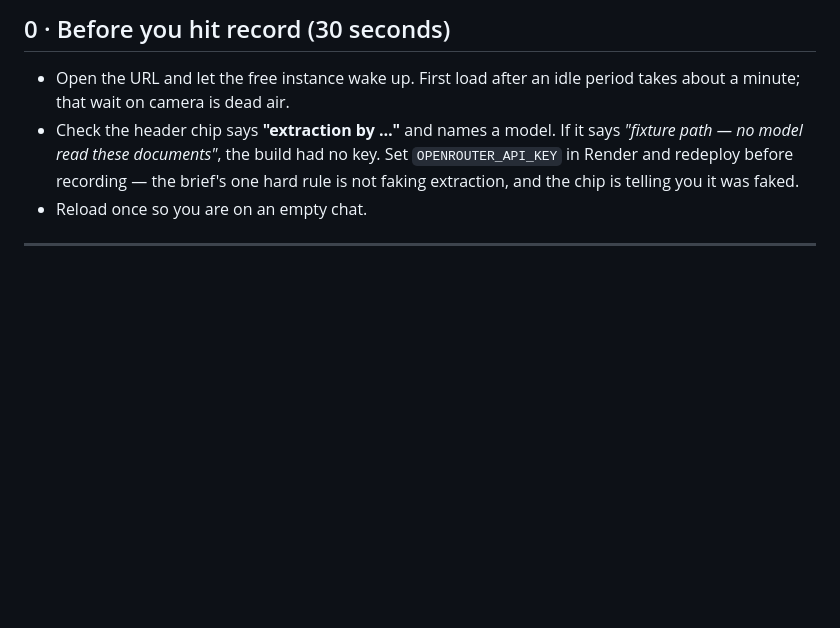
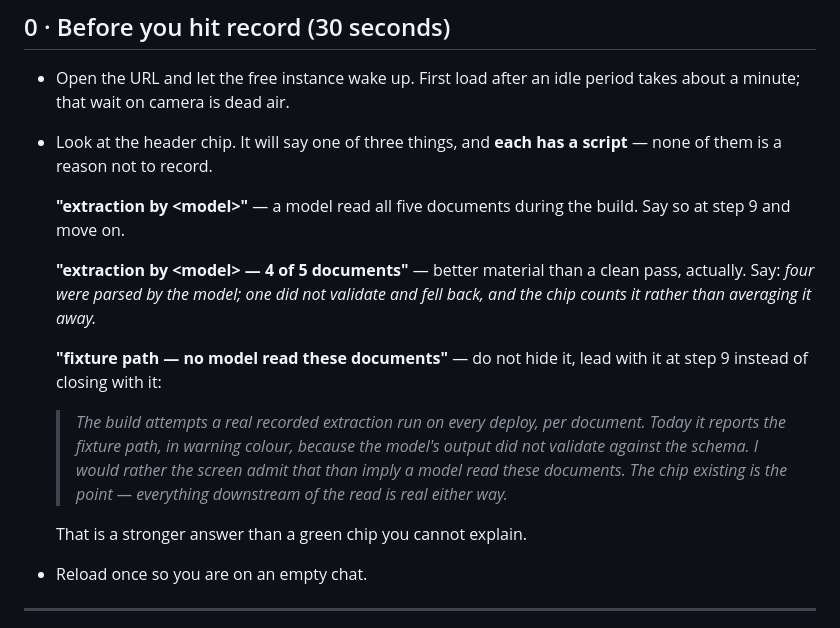
Before and after one commit to vaidant137-collab/killspreadsheet, a Markdown page: RUNBOOK.md, the part around the change. Drawn GitHub-style; blank space fills up the shorter version.

Commit message:
Give the walkthrough a script for all three provenance states, not just the green one

```diff
--- a/RUNBOOK.md
+++ b/RUNBOOK.md
@@ -15,10 +15,26 @@ wrong is a demo nobody believes.
 
 - Open the URL and let the free instance wake up. First load after an idle period
   takes about a minute; that wait on camera is dead air.
-- Check the header chip says **"extraction by …"** and names a model. If it says
-  *"fixture path — no model read these documents"*, the build had no key. Set
-  `OPENROUTER_API_KEY` in Render and redeploy before recording — the brief's one
-  hard rule is not faking extraction, and the chip is telling you it was faked.
+- Look at the header chip. It will say one of three things, and **each has a
+  script** — none of them is a reason not to record.
+
+  **"extraction by \<model\>"** — a model read all five documents during the
+  build. Say so at step 9 and move on.
+
+  **"extraction by \<model\> — 4 of 5 documents"** — better material than a
+  clean pass, actually. Say: *four were parsed by the model; one did not
+  validate and fell back, and the chip counts it rather than averaging it away.*
+
+  **"fixture path — no model read these documents"** — do not hide it, lead with
+  it at step 9 instead of closing with it:
+
+  > *The build attempts a real recorded extraction run on every deploy, per
+  > document. Today it reports the fixture path, in warning colour, because the
+  > model's output did not validate against the schema. I would rather the
+  > screen admit that than imply a model read these documents. The chip existing
+  > is the point — everything downstream of the read is real either way.*
+
+  That is a stronger answer than a green chip you cannot explain.
 - Reload once so you are on an empty chat.
 
 ---
```
